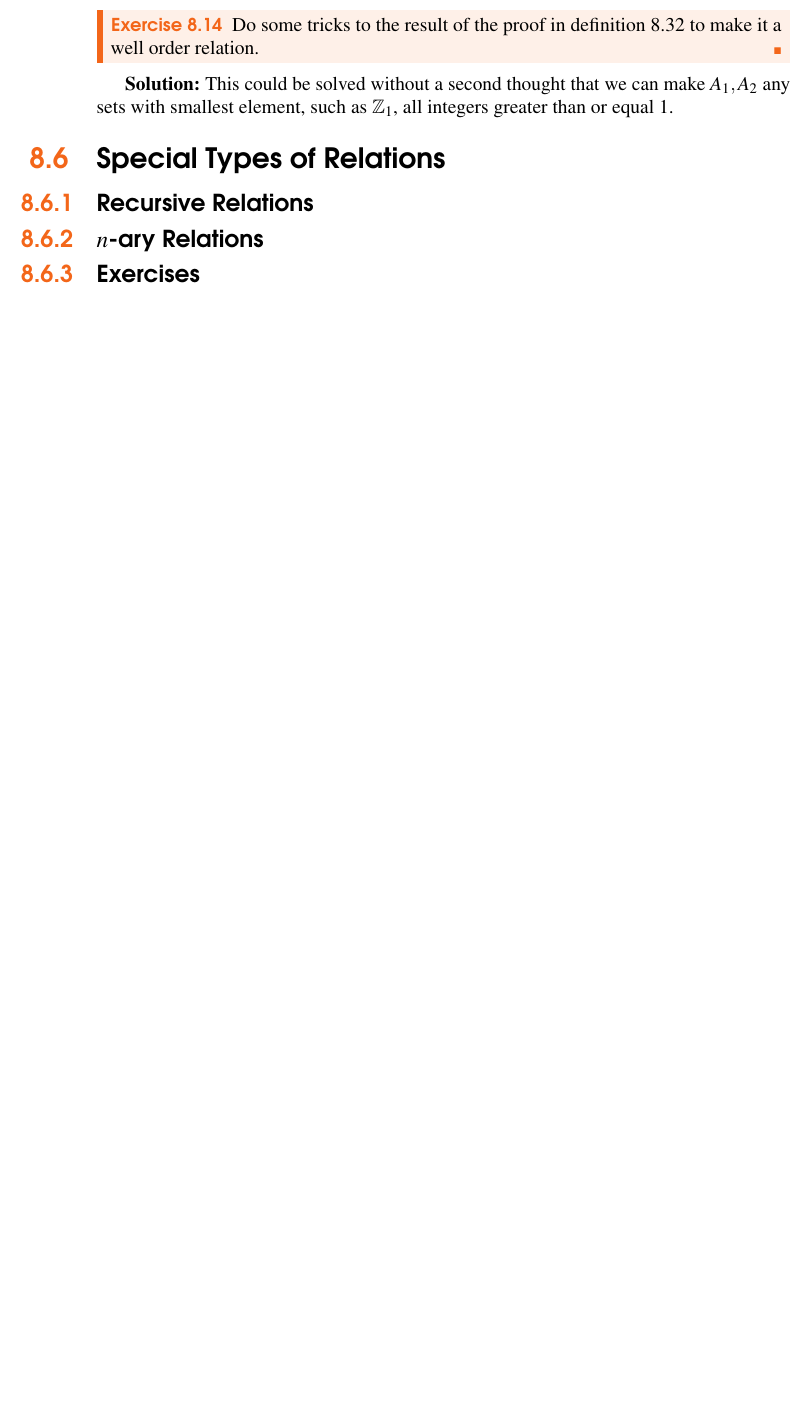
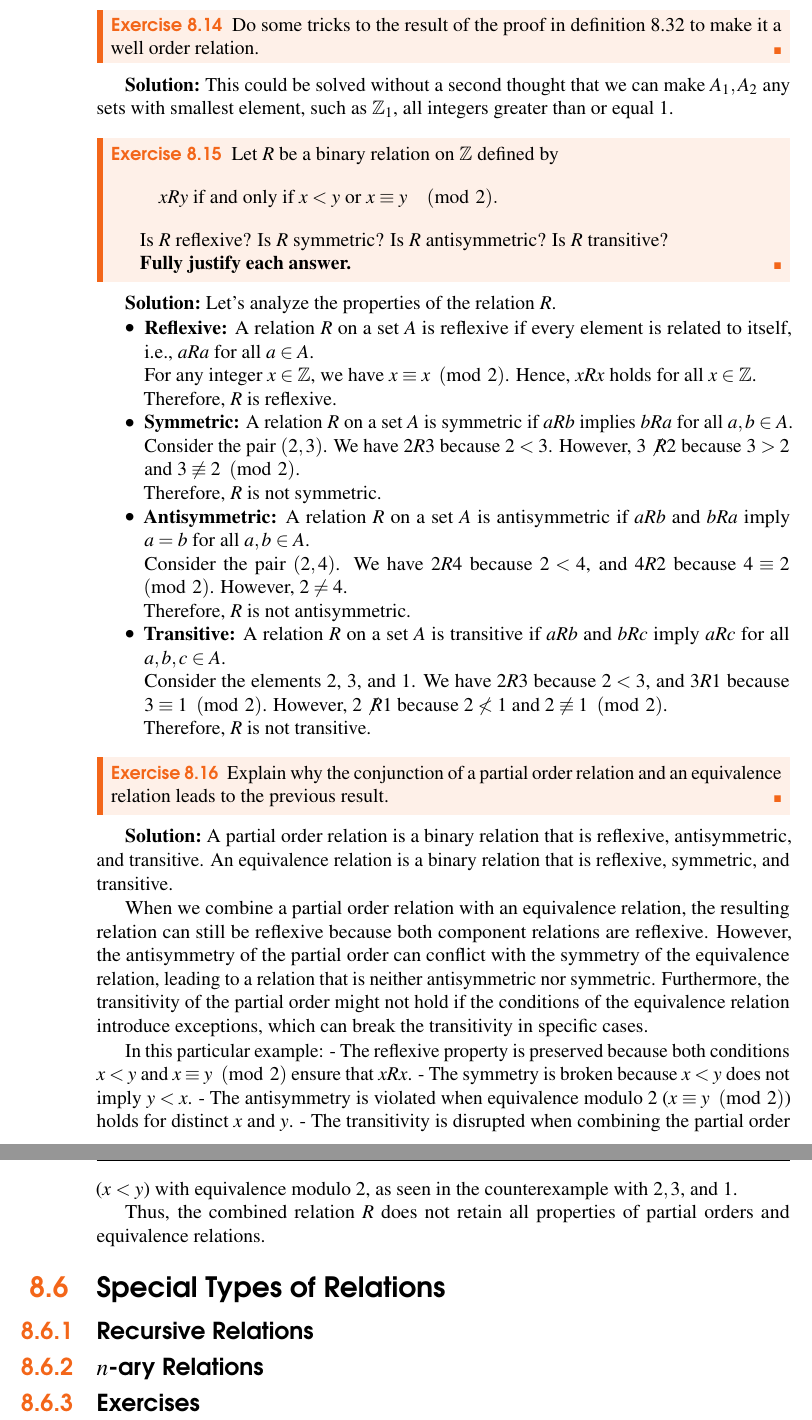
Before and after one commit to Eryc123Y/Math-for-Computer-Science, a LaTeX thesis (main.tex, which reads content/Part2 Discrete math/3.Relation and Order.tex): part of page 259 of 400 before the commit and two parts of pages 260 and 261 of 400 after it, the two joined at a grey line, cut so that both start at the same text, the shorter picture padded with empty space. Compiled offline with pdfLaTeX.

Commit message:
Updates from Overleaf

```diff
--- a/content/Part2 Discrete math/3.Relation and Order.tex
+++ b/content/Part2 Discrete math/3.Relation and Order.tex
@@ -1319,3 +1316,15 @@ This is because when $[a]_R = [b]_R$, the intersection cannot be empty.
 		where each element is of the form \( 2 + 5k \) for some integer \( k \).
 	\end{solution}
 
+
+\begin{exercise}
+Let $S$ be the equivalence relation on $\mathcal{P}(\{1, 2, 3, 4\})$ defined by
+\[
+X \sim Y \text{ if and only if } |X \cup \{2\}| = |Y \cup \{2\}|.
+\]
+
+Write down the equivalence classes of $S$.
+\end{exercise}
+
+\begin{solution}
+To find the equivalence classes of the relation $S$, we need to analyze how the sets $X \cup \{2\}$ and $Y \cup \{2\}$ affect the cardinality and thus the equivalence.
@@ -1539,7 +1606,64 @@ The following exercises are on lexicographic ordering.
 \begin{solution}
 	This could be solved without a second thought that we can make $A_1,A_2$ any sets with smallest element, such as $\Z_{1}$, all integers greater than or equal 1.
 \end{solution}
-
+\begin{exercise}
+Let $R$ be a binary relation on $\mathbb{Z}$ defined by
+\[
+xRy \text{ if and only if } x < y \text{ or } x \equiv y \pmod{2}.
+\]
+
+Is $R$ reflexive? Is $R$ symmetric? Is $R$ antisymmetric? Is $R$ transitive?
+
+\textbf{Fully justify each answer.}
+\end{exercise}
+\begin{solution}
+Let's analyze the properties of the relation $R$.
+
+\begin{itemize}
+    \item \textbf{Reflexive:} A relation $R$ on a set $A$ is reflexive if every element is related to itself, i.e., $aRa$ for all $a \in A$.
+
+    For any integer $x \in \mathbb{Z}$, we have $x \equiv x \pmod{2}$. Hence, $xRx$ holds for all $x \in \mathbb{Z}$.
+
+    Therefore, $R$ is reflexive.
+
+    \item \textbf{Symmetric:} A relation $R$ on a set $A$ is symmetric if $aRb$ implies $bRa$ for all $a, b \in A$.
+
+    Consider the pair $(2, 3)$. We have $2R3$ because $2 < 3$. However, $3 \not R 2$ because $3 > 2$ and $3 \not\equiv 2 \pmod{2}$.
+
+    Therefore, $R$ is not symmetric.
+
+    \item \textbf{Antisymmetric:} A relation $R$ on a set $A$ is antisymmetric if $aRb$ and $bRa$ imply $a = b$ for all $a, b \in A$.
+
+    Consider the pair $(2, 4)$. We have $2R4$ because $2 < 4$, and $4R2$ because $4 \equiv 2 \pmod{2}$. However, $2 \neq 4$.
+
+    Therefore, $R$ is not antisymmetric.
+
+    \item \textbf{Transitive:} A relation $R$ on a set $A$ is transitive if $aRb$ and $bRc$ imply $aRc$ for all $a, b, c \in A$.
+
+    Consider the elements $2$, $3$, and $1$. We have $2R3$ because $2 < 3$, and $3R1$ because $3 \equiv 1 \pmod{2}$. However, $2 \not R 1$ because $2 \not< 1$ and $2 \not\equiv 1 \pmod{2}$.
+
+    Therefore, $R$ is not transitive.
+\end{itemize}
+
+
+\end{solution}
+\begin{exercise}
+Explain why the conjunction of a partial order relation and an equivalence relation leads to the previous result.
+\end{exercise}
+
+\begin{solution}
+A partial order relation is a binary relation that is reflexive, antisymmetric, and transitive. An equivalence relation is a binary relation that is reflexive, symmetric, and transitive.
+
+When we combine a partial order relation with an equivalence relation, the resulting relation can still be reflexive because both component relations are reflexive. However, the antisymmetry of the partial order can conflict with the symmetry of the equivalence relation, leading to a relation that is neither antisymmetric nor symmetric. Furthermore, the transitivity of the partial order might not hold if the conditions of the equivalence relation introduce exceptions, which can break the transitivity in specific cases.
+
+In this particular example:
+- The reflexive property is preserved because both conditions $x < y$ and $x \equiv y \pmod{2}$ ensure that $xRx$.
+- The symmetry is broken because $x < y$ does not imply $y < x$.
+- The antisymmetry is violated when equivalence modulo 2 ($x \equiv y \pmod{2}$) holds for distinct $x$ and $y$.
+- The transitivity is disrupted when combining the partial order ($x < y$) with equivalence modulo 2, as seen in the counterexample with $2, 3$, and $1$.
+
+Thus, the combined relation $R$ does not retain all properties of partial orders and equivalence relations.
+\end{solution}
 \section{Special Types of Relations}
 \subsection{Recursive Relations}
 \subsection{\(n\)-ary Relations}
```
Also changed, not shown: content/Part2 Discrete math/3.Relation and Order.tex (61 more changed lines).
